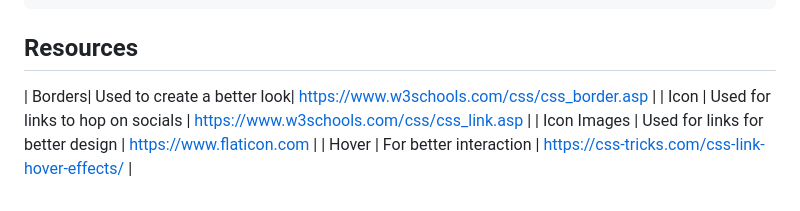
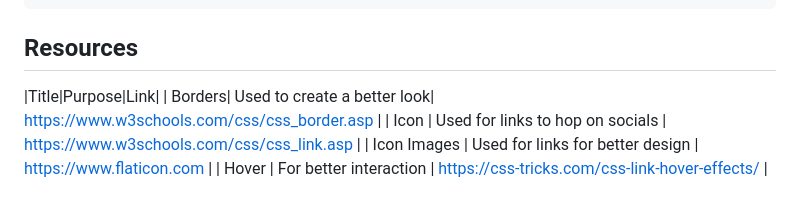
Before and after one commit to ErinNight/WD_Code_Resume_1_TD21, a Markdown page: README.md, the part around the change. Rendered like a GitHub page.

Commit message:
Stuuuuuff

```diff
--- a/README.md
+++ b/README.md
@@ -116,6 +116,7 @@ WD-ProjectName
 ## Resources
 
 <!-- TODO: Add References -->
+|Title|Purpose|Link|
 | Borders| Used to create a better look| https://www.w3schools.com/css/css_border.asp |
 | Icon | Used for links to hop on socials | https://www.w3schools.com/css/css_link.asp |
 | Icon Images | Used for links for better design | https://www.flaticon.com |
```
